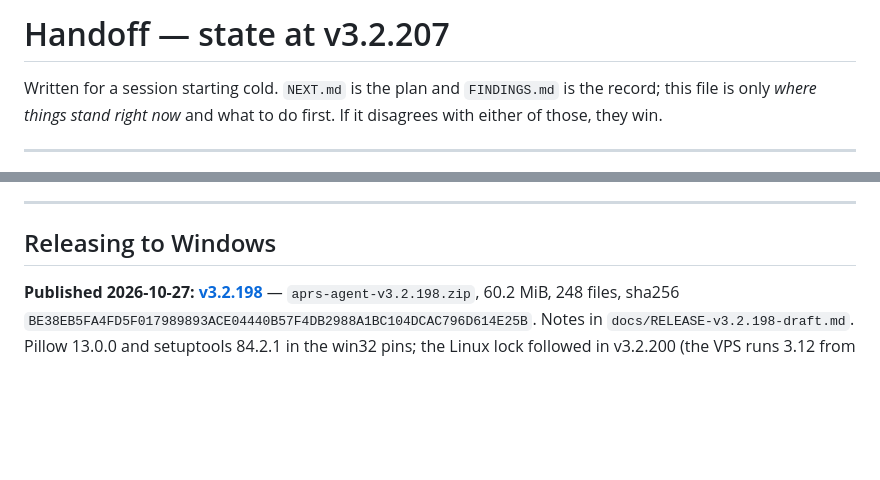
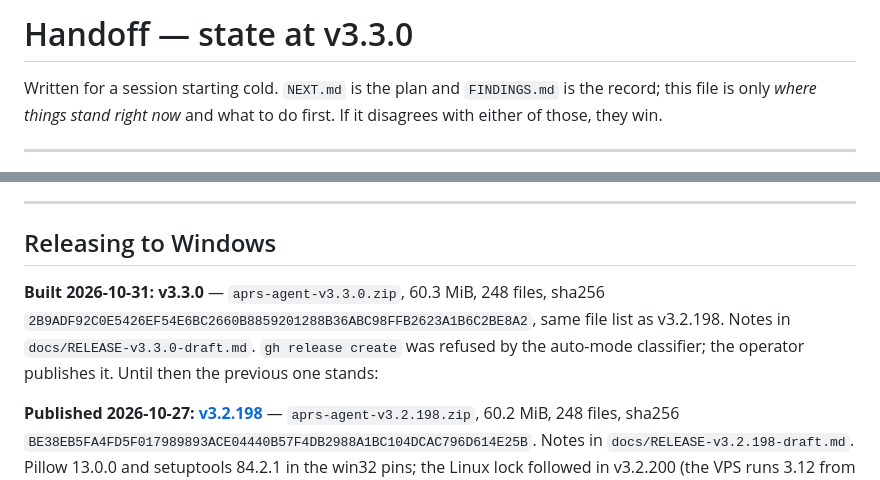
Before and after one commit to TA3HRJ/aprs-agent, a Markdown page: docs/HANDOFF.md, 2 parts joined by grey strips. Drawn GitHub-style; blank space fills up the shorter version.

Commit message:
Windows release v3.3.0: notes, HANDOFF
Co-Authored-By: Claude Opus 5.5 <noreply@anthropic.com>

```diff
--- a/docs/HANDOFF.md
+++ b/docs/HANDOFF.md
@@ -1,4 +1,4 @@
-# Handoff — state at v3.2.207
+# Handoff — state at v3.3.0
 
 Written for a session starting cold. `NEXT.md` is the plan and `FINDINGS.md` is
 the record; this file is only *where things stand right now* and what to do
@@ -64,6 +64,11 @@ predating v3.2.93's weather exclusion, which changed cell composition: *"23 of
 ---
 
 ## Releasing to Windows
+
+**Built 2026-10-31: v3.3.0** — `aprs-agent-v3.3.0.zip`, 60.3 MiB, 248 files, sha256
+`2B9ADF92C0E5426EF54E6BC2660B8859201288B36ABC98FFB2623A1B6C2BE8A2`, same file list as v3.2.198.
+Notes in `docs/RELEASE-v3.3.0-draft.md`. `gh release create` was refused by the
+auto-mode classifier; the operator publishes it. Until then the previous one stands:
 
 **Published 2026-10-27: [v3.2.198](https://github.com/TA3HRJ/aprs-agent/releases/tag/v3.2.198)**
 — `aprs-agent-v3.2.198.zip`, 60.2 MiB, 248 files, sha256
```
Also changed, not shown: other parts of docs/HANDOFF.md (+1 -1 lines), docs/RELEASE-v3.3.0-draft.md (added, +111 -0 lines).
